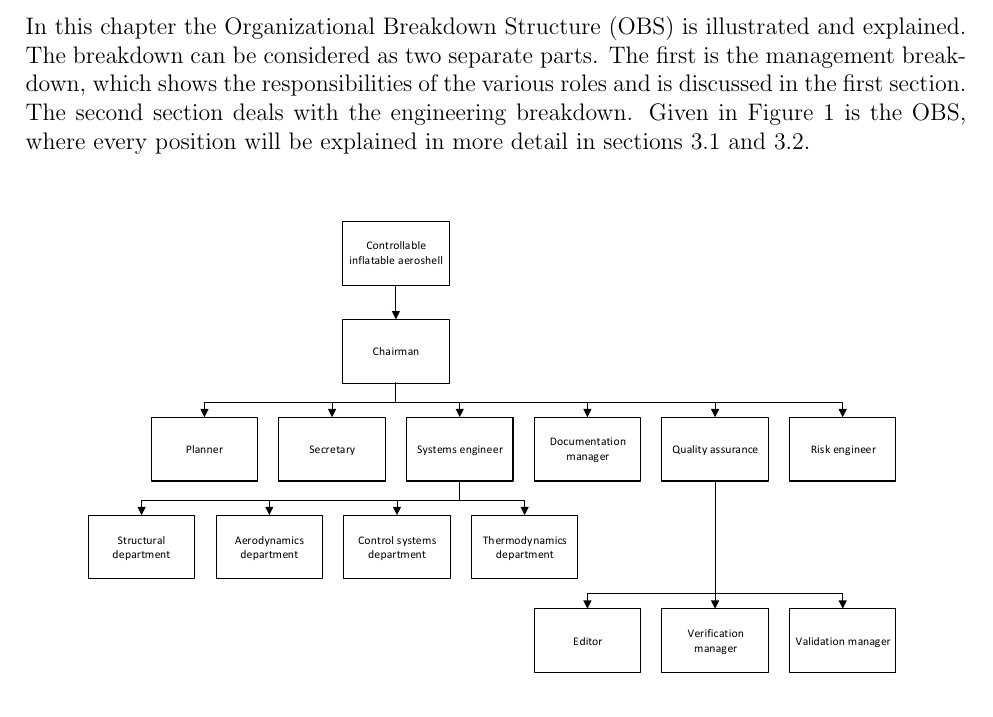
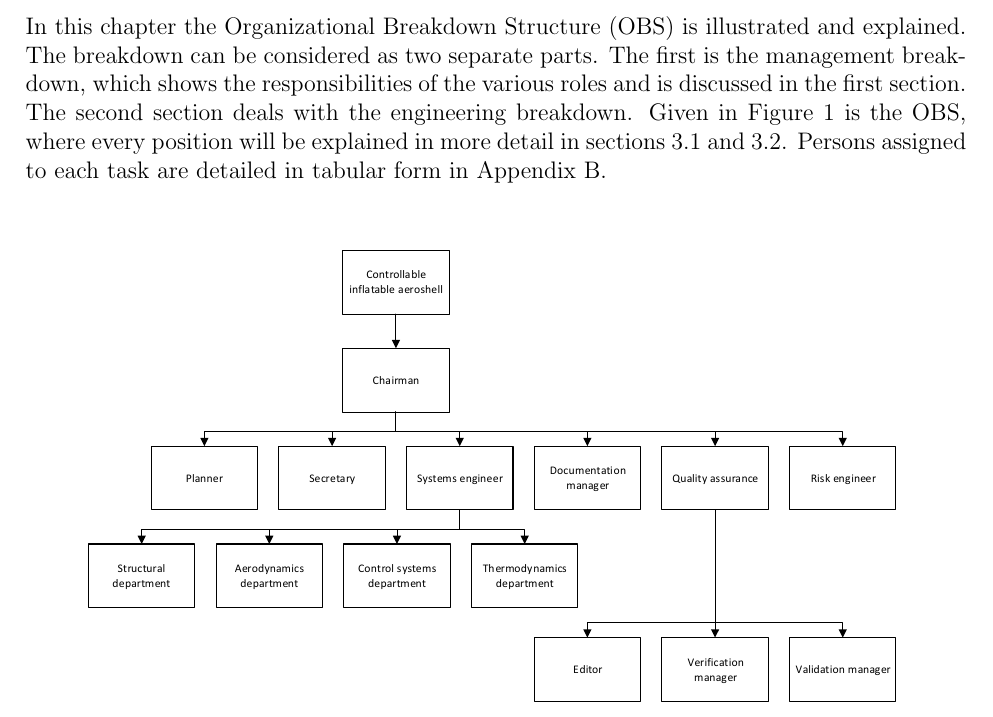
Before and after one commit to DawudH/DSE-AEROSHELL02, a LaTeX document (01_PL_PROJECT_PLAN/Report.tex, which reads 01_PL_PROJECT_PLAN/Chapter/OBS.tex): part of page 10 of 26, cut so that both start at the same text. Compiled offline with pdfLaTeX; a LaTeX package or settings file that is missing is left out.

Commit message:
no message

```diff
--- a/01_PL_PROJECT_PLAN/Chapter/OBS.tex
+++ b/01_PL_PROJECT_PLAN/Chapter/OBS.tex
@@ -1,5 +1,5 @@
 \section{Organisational Breakdown Structure}\label{cha:OBS}
-In this chapter the \gls{obs} is illustrated and explained. The breakdown can be considered as two separate parts. The first is the management breakdown, which shows the responsibilities of the various roles and is discussed in the first section. The second section deals with the engineering breakdown. Given in Figure \ref{fig:OBS} is the \gls{obs}, where every position will be explained in more detail in sections \ref{subsec:management} and \ref{subsec:engineer}.
+In this chapter the \gls{obs} is illustrated and explained. The breakdown can be considered as two separate parts. The first is the management breakdown, which shows the responsibilities of the various roles and is discussed in the first section. The second section deals with the engineering breakdown. Given in Figure \ref{fig:OBS} is the \gls{obs}, where every position will be explained in more detail in sections \ref{subsec:management} and \ref{subsec:engineer}. Persons assigned to each task are detailed in tabular form in Appendix B.
 
 \begin{figure}[h]
 \centering
```
